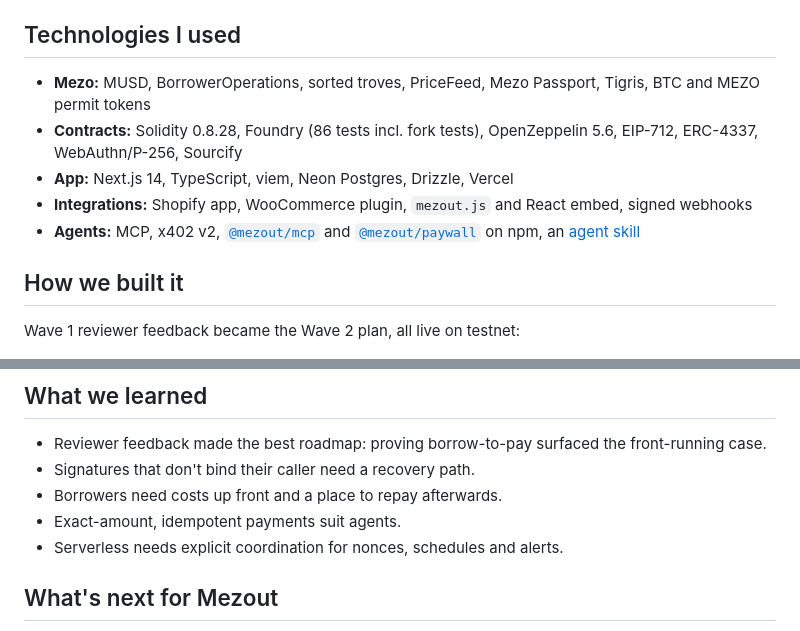
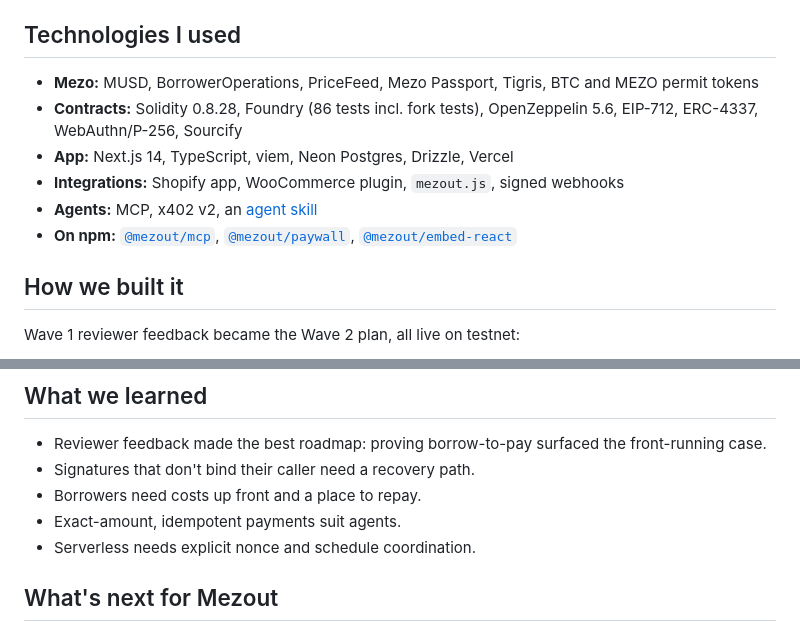
Before and after one commit to Evangel90/Mezout, a Markdown page: docs/SUBMISSION-ANSWERS.md, 2 parts joined by grey strips. Drawn GitHub-style.

Commit message:
Submission answers: list @mezout/embed-react with the other npm packages
Co-Authored-By: Claude Opus 5.5 <noreply@anthropic.com>

```diff
--- a/docs/SUBMISSION-ANSWERS.md
+++ b/docs/SUBMISSION-ANSWERS.md
@@ -32,11 +32,12 @@ Bitcoin holders don't want to sell BTC to spend it, and merchants won't manage w
 
 ## Technologies I used
 
-- **Mezo:** MUSD, BorrowerOperations, sorted troves, PriceFeed, Mezo Passport, Tigris, BTC and MEZO permit tokens
+- **Mezo:** MUSD, BorrowerOperations, PriceFeed, Mezo Passport, Tigris, BTC and MEZO permit tokens
 - **Contracts:** Solidity 0.8.28, Foundry (86 tests incl. fork tests), OpenZeppelin 5.6, EIP-712, ERC-4337, WebAuthn/P-256, Sourcify
 - **App:** Next.js 14, TypeScript, viem, Neon Postgres, Drizzle, Vercel
-- **Integrations:** Shopify app, WooCommerce plugin, `mezout.js` and React embed, signed webhooks
-- **Agents:** MCP, x402 v2, [`@mezout/mcp`](https://www.npmjs.com/package/@mezout/mcp) and [`@mezout/paywall`](https://www.npmjs.com/package/@mezout/paywall) on npm, an [agent skill](https://github.com/Evangel90/Mezout/tree/main/skills/mezout)
+- **Integrations:** Shopify app, WooCommerce plugin, `mezout.js`, signed webhooks
+- **Agents:** MCP, x402 v2, an [agent skill](https://github.com/Evangel90/Mezout/tree/main/skills/mezout)
+- **On npm:** [`@mezout/mcp`](https://www.npmjs.com/package/@mezout/mcp), [`@mezout/paywall`](https://www.npmjs.com/package/@mezout/paywall), [`@mezout/embed-react`](https://www.npmjs.com/package/@mezout/embed-react)
 
 ## How we built it
 
@@ -56,9 +57,9 @@ Wave 1 reviewer feedback became the Wave 2 plan, all live on testnet:
 
 - Reviewer feedback made the best roadmap: proving borrow-to-pay surfaced the front-running case.
 - Signatures that don't bind their caller need a recovery path.
-- Borrowers need costs up front and a place to repay afterwards.
+- Borrowers need costs up front and a place to repay.
 - Exact-amount, idempotent payments suit agents.
-- Serverless needs explicit coordination for nonces, schedules and alerts.
+- Serverless needs explicit nonce and schedule coordination.
 
 ## What's next for Mezout
 
```
